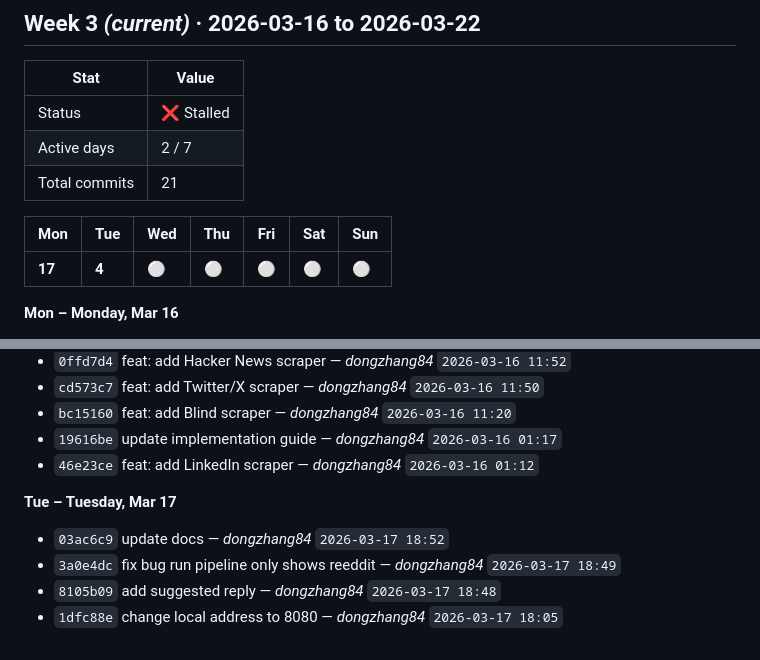
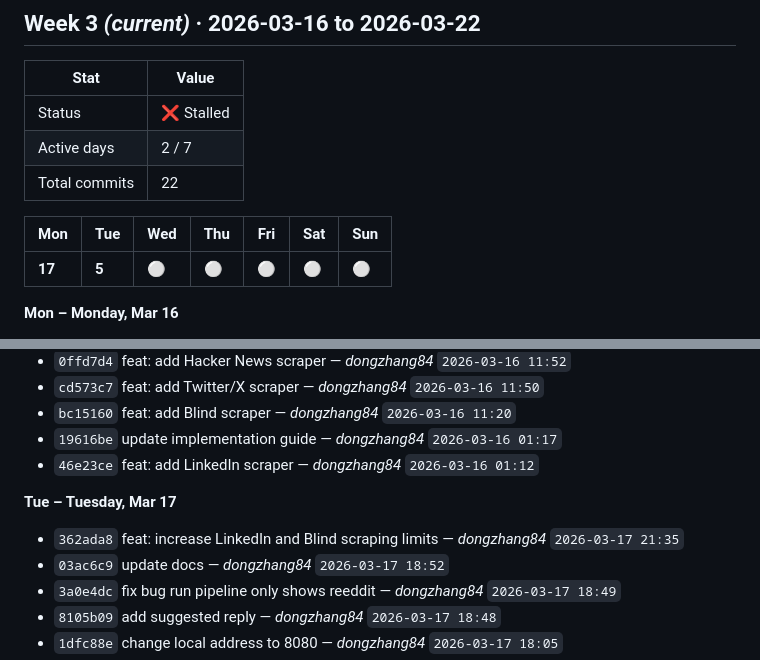
Before and after one commit to dongzhang84/socrates-finds-you, a Markdown page: SPRINT.md, 2 parts joined by grey strips. GitHub-like rendering.

Commit message:
chore: update SPRINT.md [skip ci]

```diff
--- a/SPRINT.md
+++ b/SPRINT.md
@@ -11,11 +11,11 @@
 |------|-------|
 | Status | ❌ Stalled |
 | Active days | 2 / 7 |
-| Total commits | 21 |
+| Total commits | 22 |
 
 | Mon | Tue | Wed | Thu | Fri | Sat | Sun |
 |---|---|---|---|---|---|---|
-| **17** | **4** | ⚪ | ⚪ | ⚪ | ⚪ | ⚪ |
+| **17** | **5** | ⚪ | ⚪ | ⚪ | ⚪ | ⚪ |
 
 **Mon – Monday, Mar 16**
 
@@ -39,6 +39,7 @@
 
 **Tue – Tuesday, Mar 17**
 
+- `362ada8` feat: increase LinkedIn and Blind scraping limits — _dongzhang84_ `2026-03-17 21:35`
 - `03ac6c9` update docs — _dongzhang84_ `2026-03-17 18:52`
 - `3a0e4dc` fix bug run pipeline only shows reeddit — _dongzhang84_ `2026-03-17 18:49`
 - `8105b09` add suggested reply — _dongzhang84_ `2026-03-17 18:48`
```
Also changed, not shown: other parts of SPRINT.md (+1 -1 lines).
